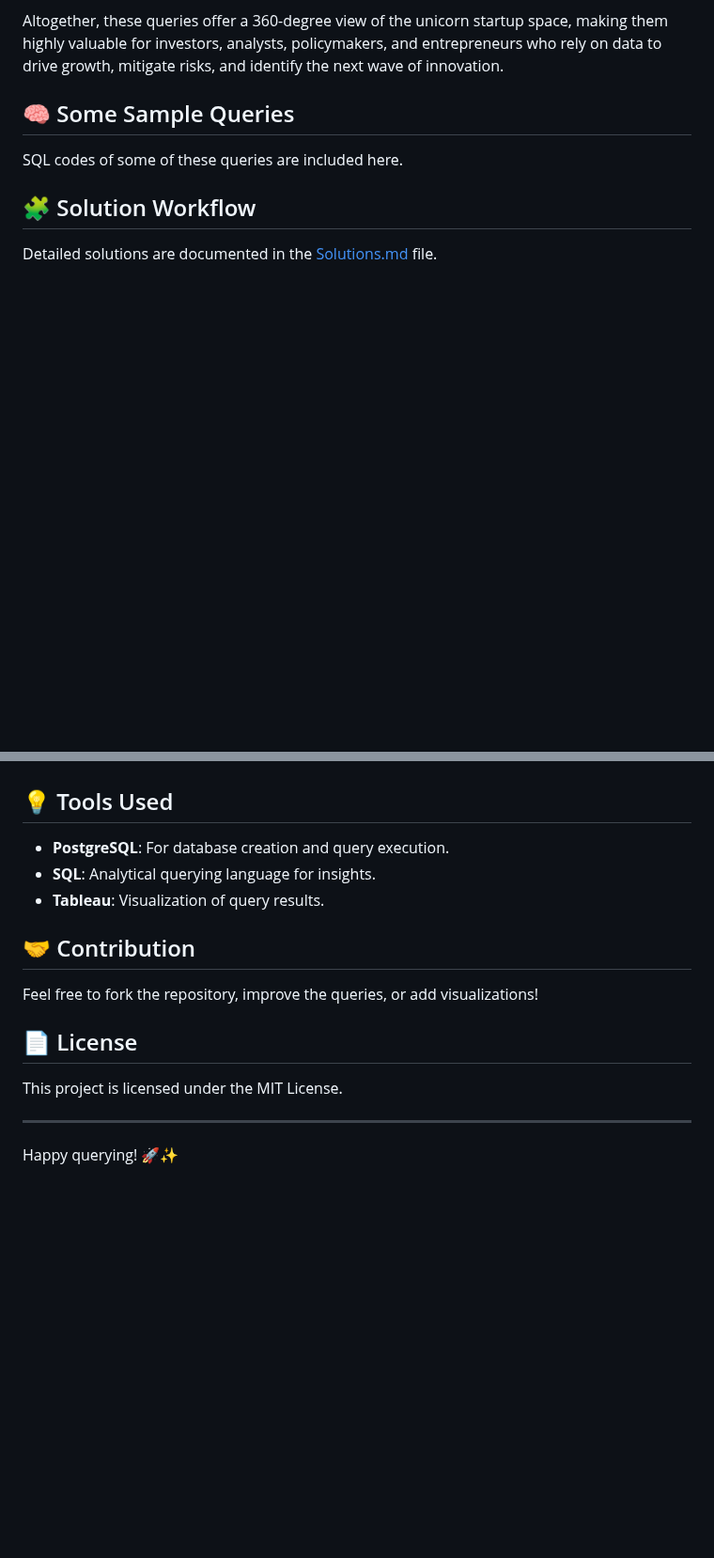
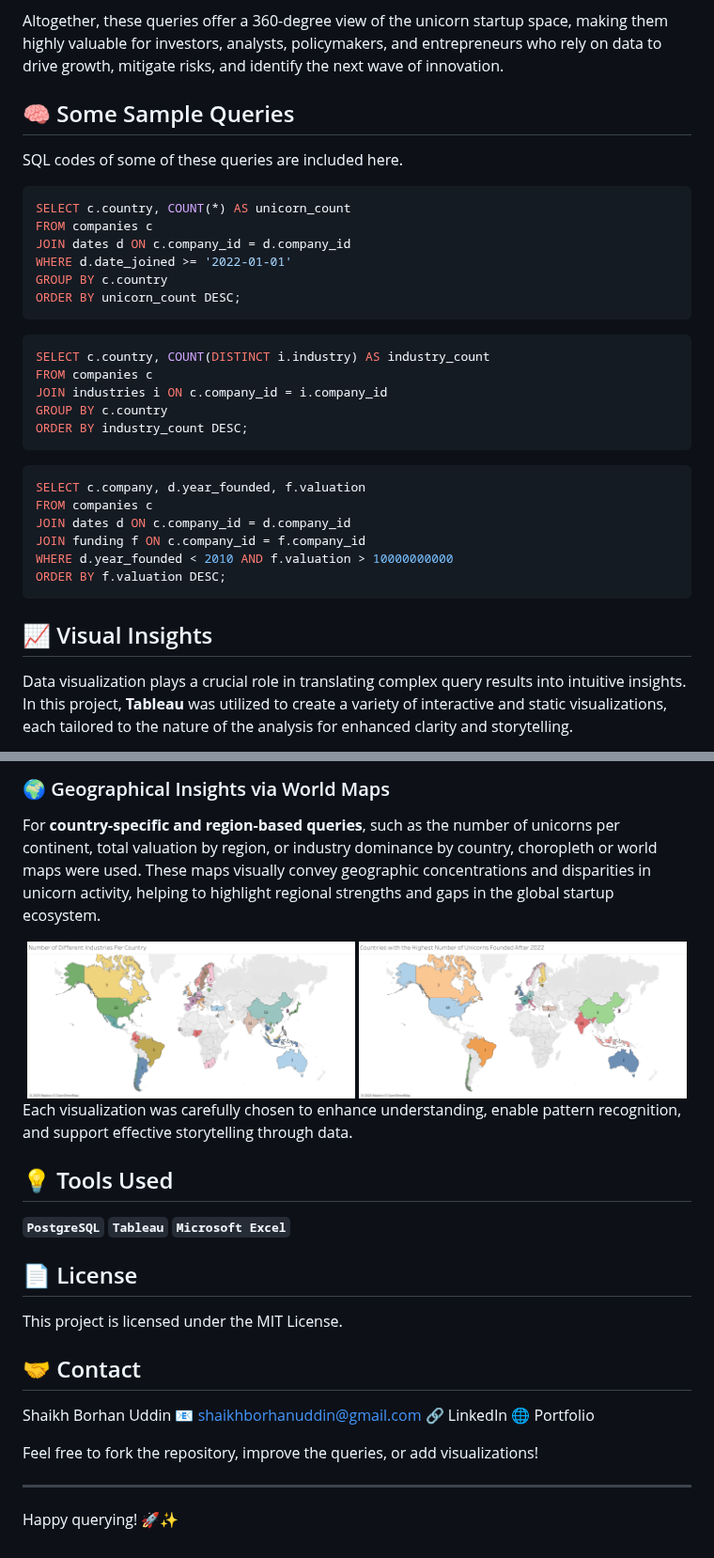
Before and after one commit to ShaikhBorhanUddin/Unicorn_Project, a Markdown page: README.md, 2 parts joined by grey strips. Shown at 94% size. GitHub-like rendering; blank space fills up the shorter version.

````diff
--- a/README.md
+++ b/README.md
@@ -65,8 +74,31 @@ Altogether, these queries offer a 360-degree view of the unicorn startup space,
 
 ## 🧠 Some Sample Queries
 SQL codes of some of these queries are included here.
+```sql
+SELECT c.country, COUNT(*) AS unicorn_count
+FROM companies c
+JOIN dates d ON c.company_id = d.company_id
+WHERE d.date_joined >= '2022-01-01'
+GROUP BY c.country
+ORDER BY unicorn_count DESC;
+```
+```sql
+SELECT c.country, COUNT(DISTINCT i.industry) AS industry_count
+FROM companies c
+JOIN industries i ON c.company_id = i.company_id
+GROUP BY c.country
+ORDER BY industry_count DESC;
+```
+```sql
+SELECT c.company, d.year_founded, f.valuation
+FROM companies c
+JOIN dates d ON c.company_id = d.company_id
+JOIN funding f ON c.company_id = f.company_id
+WHERE d.year_founded < 2010 AND f.valuation > 10000000000
+ORDER BY f.valuation DESC;
+```
 
-## 🧩 Solution Workflow
+## 📈 Visual Insights
 
-Detailed solutions are documented in the [Solutions.md](https://github.com/ShaikhBorhanUddin/Unicorn_Company_Analysis/blob/main/Solutions.md) file.
+Data visualization plays a crucial role in translating complex query results into intuitive insights. In this project, **Tableau** was utilized to create a variety of interactive and static visualizations, each tailored to the nature of the analysis for enhanced clarity and storytelling.
 
@@ -78,18 +123,31 @@ The workflow includes:
+### 🌍 Geographical Insights via World Maps
+
+For **country-specific and region-based queries**, such as the number of unicorns per continent, total valuation by region, or industry dominance by country, choropleth or world maps were used. These maps visually convey geographic concentrations and disparities in unicorn activity, helping to highlight regional strengths and gaps in the global startup ecosystem.
+
+<div align="center" style="display: grid; grid-template-columns: repeat(2, 1fr); gap: 20px;">
+<img src="Images/Sheet 16.png" alt="Delivery Time Analysis" width="49%" />
+<img src="Images/Sheet 17.png" alt="Payment Type Distribution" width="49%" />
+</div>
+
+Each visualization was carefully chosen to enhance understanding, enable pattern recognition, and support effective storytelling through data.
 
 ## 💡 Tools Used
 
-- **PostgreSQL**: For database creation and query execution.
-- **SQL**: Analytical querying language for insights.
-- **Tableau**: Visualization of query results.
-
-## 🤝 Contribution
-
-Feel free to fork the repository, improve the queries, or add visualizations!
+**`PostgreSQL`** **`Tableau`** **`Microsoft Excel`**
 
 ## 📄 License
 
 This project is licensed under the MIT License.
 
+## 🤝 Contact
+Shaikh Borhan Uddin
+📧 shaikhborhanuddin@gmail.com
+🔗 LinkedIn
+🌐 Portfolio
+
+Feel free to fork the repository, improve the queries, or add visualizations!
+
+
 ---
 
 Happy querying! 🚀✨
````
Also changed, not shown: other parts of README.md (+27 -5 lines).
